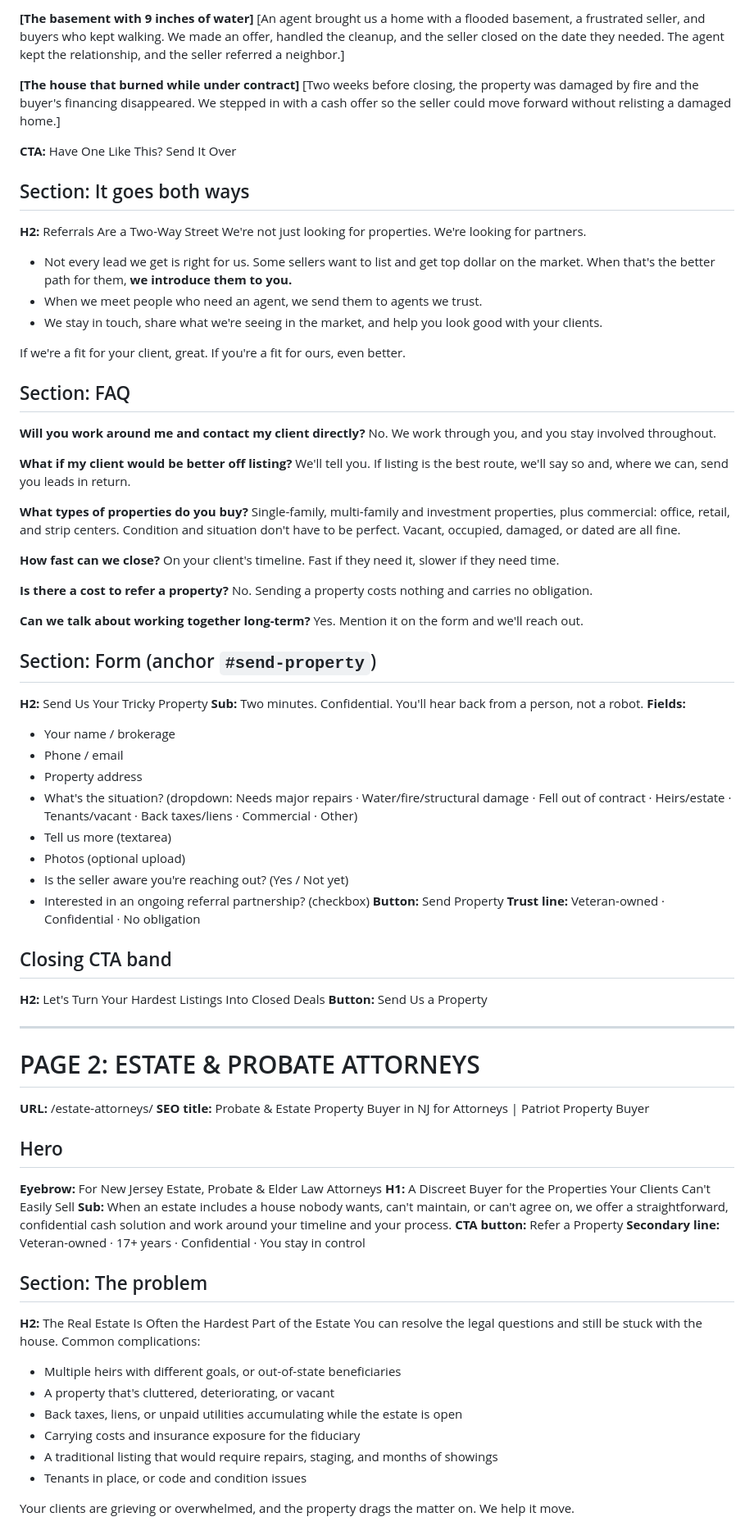
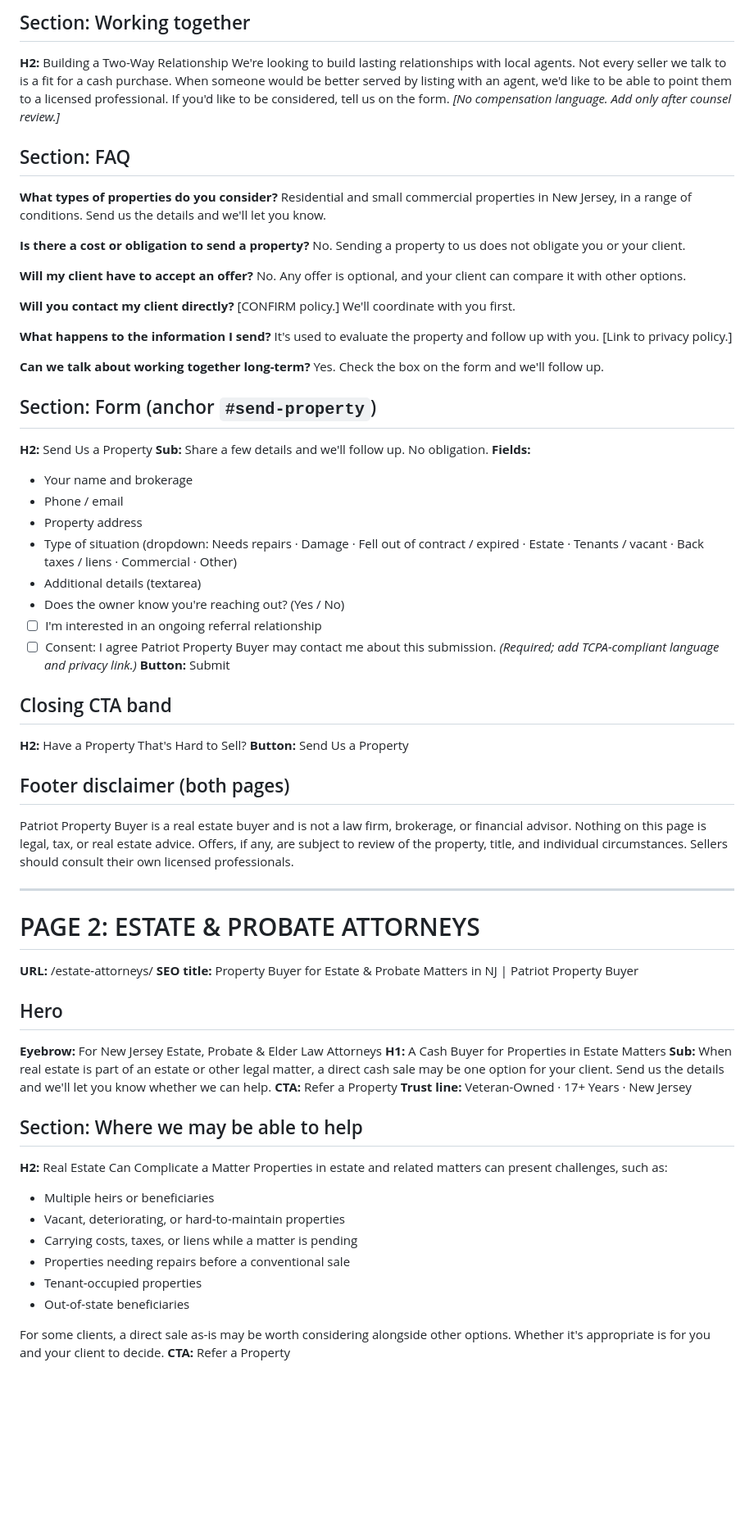
Before and after one commit to manyresults/generatepress, a Markdown page: copy/partner-pages-draft.md, the part around one of its changes. Shown at 82% size. Rendered like a GitHub page; blank space fills up the shorter version.

```diff
--- a/copy/partner-pages-draft.md
+++ b/copy/partner-pages-draft.md
@@ -56,82 +55,72 @@ These deals burn weeks of your time, and they often end with an unhappy client a
 
-**[The basement with 9 inches of water]**
-[An agent brought us a home with a flooded basement, a frustrated seller, and buyers who kept walking. We made an offer, handled the cleanup, and the seller closed on the date they needed. The agent kept the relationship, and the seller referred a neighbor.]
-
-**[The house that burned while under contract]**
-[Two weeks before closing, the property was damaged by fire and the buyer's financing disappeared. We stepped in with a cash offer so the seller could move forward without relisting a damaged home.]
-
-**CTA:** Have One Like This? Send It Over
-
-## Section: It goes both ways
-**H2:** Referrals Are a Two-Way Street
-We're not just looking for properties. We're looking for partners.
-- Not every lead we get is right for us. Some sellers want to list and get top dollar on the market. When that's the better path for them, **we introduce them to you.**
-- When we meet people who need an agent, we send them to agents we trust.
-- We stay in touch, share what we're seeing in the market, and help you look good with your clients.
-
-If we're a fit for your client, great. If you're a fit for ours, even better.
+## Section: Working together
+**H2:** Building a Two-Way Relationship
+We're looking to build lasting relationships with local agents. Not every seller we talk to is a fit for a cash purchase. When someone would be better served by listing with an agent, we'd like to be able to point them to a licensed professional. If you'd like to be considered, tell us on the form.
+*[No compensation language. Add only after counsel review.]*
 
 ## Section: FAQ
-**Will you work around me and contact my client directly?**
-No. We work through you, and you stay involved throughout.
+**What types of properties do you consider?**
+Residential and small commercial properties in New Jersey, in a range of conditions. Send us the details and we'll let you know.
 
-**What if my client would be better off listing?**
-We'll tell you. If listing is the best route, we'll say so and, where we can, send you leads in return.
+**Is there a cost or obligation to send a property?**
+No. Sending a property to us does not obligate you or your client.
 
-**What types of properties do you buy?**
-Single-family, multi-family and investment properties, plus commercial: office, retail, and strip centers. Condition and situation don't have to be perfect. Vacant, occupied, damaged, or dated are all fine.
+**Will my client have to accept an offer?**
+No. Any offer is optional, and your client can compare it with other options.
 
-**How fast can we close?**
-On your client's timeline. Fast if they need it, slower if they need time.
+**Will you contact my client directly?**
+[CONFIRM policy.] We'll coordinate with you first.
 
-**Is there a cost to refer a property?**
-No. Sending a property costs nothing and carries no obligation.
+**What happens to the information I send?**
+It's used to evaluate the property and follow up with you. [Link to privacy policy.]
 
 **Can we talk about working together long-term?**
-Yes. Mention it on the form and we'll reach out.
+Yes. Check the box on the form and we'll follow up.
 
 ## Section: Form (anchor `#send-property`)
-**H2:** Send Us Your Tricky Property
-**Sub:** Two minutes. Confidential. You'll hear back from a person, not a robot.
+**H2:** Send Us a Property
+**Sub:** Share a few details and we'll follow up. No obligation.
 **Fields:**
-- Your name / brokerage
+- Your name and brokerage
 - Phone / email
 - Property address
-- What's the situation? (dropdown: Needs major repairs · Water/fire/structural damage · Fell out of contract · Heirs/estate · Tenants/vacant · Back taxes/liens · Commercial · Other)
-- Tell us more (textarea)
-- Photos (optional upload)
-- Is the seller aware you're reaching out? (Yes / Not yet)
-- Interested in an ongoing referral partnership? (checkbox)
-**Button:** Send Property
-**Trust line:** Veteran-owned · Confidential · No obligation
+- Type of situation (dropdown: Needs repairs · Damage · Fell out of contract / expired · Estate · Tenants / vacant · Back taxes / liens · Commercial · Other)
+- Additional details (textarea)
+- Does the owner know you're reaching out? (Yes / No)
+- ☐ I'm interested in an ongoing referral relationship
+- ☐ Consent: I agree Patriot Property Buyer may contact me about this submission. *(Required; add TCPA-compliant language and privacy link.)*
+**Button:** Submit
 
 ## Closing CTA band
-**H2:** Let's Turn Your Hardest Listings Into Closed Deals
+**H2:** Have a Property That's Hard to Sell?
 **Button:** Send Us a Property
+
+## Footer disclaimer (both pages)
+Patriot Property Buyer is a real estate buyer and is not a law firm, brokerage, or financial advisor. Nothing on this page is legal, tax, or real estate advice. Offers, if any, are subject to review of the property, title, and individual circumstances. Sellers should consult their own licensed professionals.
 
 ---
 
 # PAGE 2: ESTATE & PROBATE ATTORNEYS
-**URL:** /estate-attorneys/  **SEO title:** Probate & Estate Property Buyer in NJ for Attorneys | Patriot Property Buyer
+**URL:** /estate-attorneys/
+**SEO title:** Property Buyer for Estate & Probate Matters in NJ | Patriot Property Buyer
 
 ## Hero
 **Eyebrow:** For New Jersey Estate, Probate & Elder Law Attorneys
-**H1:** A Discreet Buyer for the Properties Your Clients Can't Easily Sell
-**Sub:** When an estate includes a house nobody wants, can't maintain, or can't agree on, we offer a straightforward, confidential cash solution and work around your timeline and your process.
-**CTA button:** Refer a Property
-**Secondary line:** Veteran-owned · 17+ years · Confidential · You stay in control
+**H1:** A Cash Buyer for Properties in Estate Matters
+**Sub:** When real estate is part of an estate or other legal matter, a direct cash sale may be one option for your client. Send us the details and we'll let you know whether we can help.
+**CTA:** Refer a Property
+**Trust line:** Veteran-Owned · 17+ Years · New Jersey
 
-## Section: The problem
-**H2:** The Real Estate Is Often the Hardest Part of the Estate
-You can resolve the legal questions and still be stuck with the house. Common complications:
-- Multiple heirs with different goals, or out-of-state beneficiaries
-- A property that's cluttered, deteriorating, or vacant
-- Back taxes, liens, or unpaid utilities accumulating while the estate is open
-- Carrying costs and insurance exposure for the fiduciary
-- A traditional listing that would require repairs, staging, and months of showings
-- Tenants in place, or code and condition issues
+## Section: Where we may be able to help
+**H2:** Real Estate Can Complicate a Matter
+Properties in estate and related matters can present challenges, such as:
+- Multiple heirs or beneficiaries
+- Vacant, deteriorating, or hard-to-maintain properties
+- Carrying costs, taxes, or liens while a matter is pending
+- Properties needing repairs before a conventional sale
+- Tenant-occupied properties
+- Out-of-state beneficiaries
 
-Your clients are grieving or overwhelmed, and the property drags the matter on. We help it move.
-
+For some clients, a direct sale as-is may be worth considering alongside other options. Whether it's appropriate is for you and your client to decide.
 **CTA:** Refer a Property
 
```
Also changed, not shown: other parts of copy/partner-pages-draft.md (+94 -99 lines).
